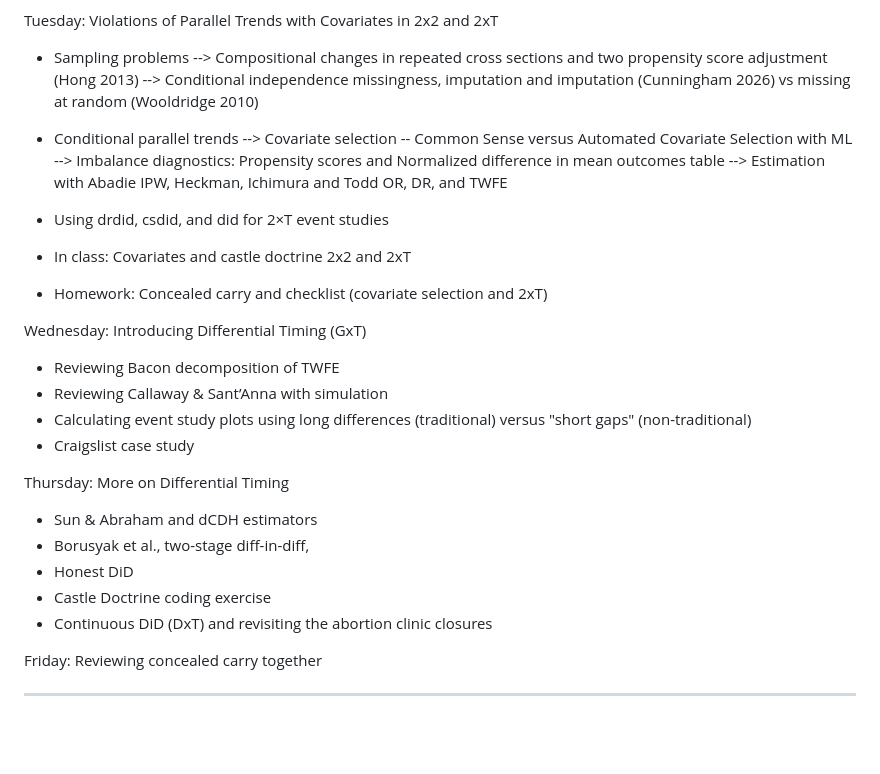
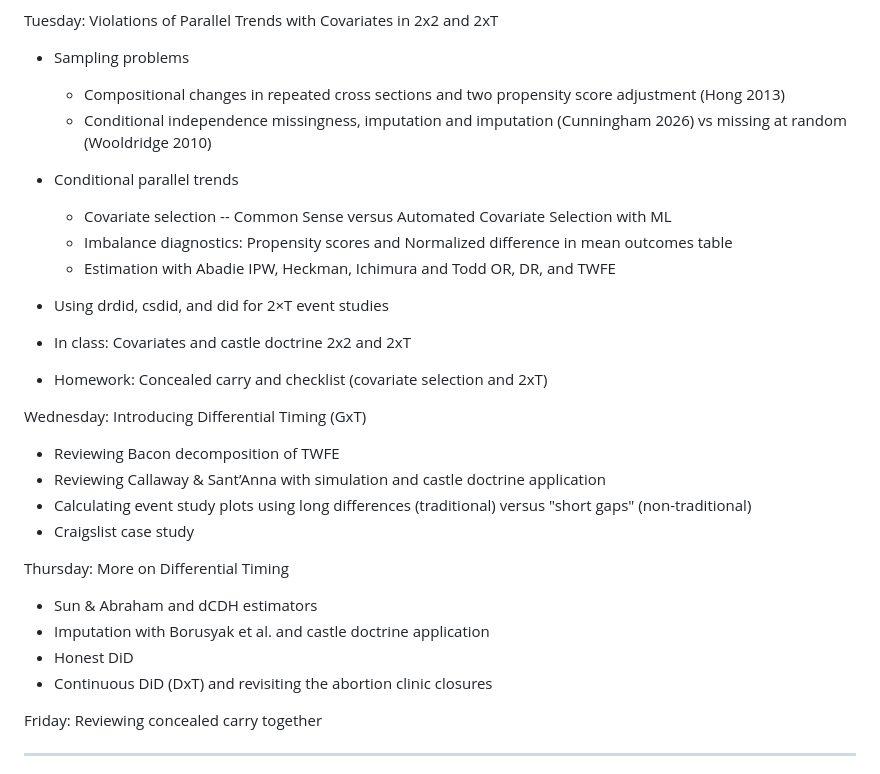
Before and after one commit to scunning1975/collegio-carlo-alberto, a Markdown page: README.md, the part around the change. Rendered like a GitHub page; blank space fills up the shorter version.

```diff
--- a/README.md
+++ b/README.md
@@ -45,13 +45,13 @@ Monday: The Core of DiD (2x2)
 
 Tuesday: Violations of Parallel Trends with Covariates in 2x2 and 2xT
 - Sampling problems
---> Compositional changes in repeated cross sections and two propensity score adjustment (Hong 2013)
---> Conditional independence missingness, imputation and imputation (Cunningham 2026) vs missing at random (Wooldridge 2010)
+	- Compositional changes in repeated cross sections and two propensity score adjustment (Hong 2013)
+	- Conditional independence missingness, imputation and imputation (Cunningham 2026) vs missing at random (Wooldridge 2010)
 
 - Conditional parallel trends
---> Covariate selection -- Common Sense versus Automated Covariate Selection with ML
---> Imbalance diagnostics: Propensity scores and Normalized difference in mean outcomes table
---> Estimation with Abadie IPW, Heckman, Ichimura and Todd OR, DR, and TWFE
+	- Covariate selection -- Common Sense versus Automated Covariate Selection with ML
+	- Imbalance diagnostics: Propensity scores and Normalized difference in mean outcomes table
+	- Estimation with Abadie IPW, Heckman, Ichimura and Todd OR, DR, and TWFE
 - Using drdid, csdid, and did for 2×T event studies
 - In class: Covariates and castle doctrine 2x2 and 2xT
 - Homework: Concealed carry and checklist (covariate selection and 2xT)
@@ -59,15 +59,14 @@ Tuesday: Violations of Parallel Trends with Covariates in 2x2 and 2xT
 
 Wednesday: Introducing Differential Timing (GxT)
 - Reviewing Bacon decomposition of TWFE
-- Reviewing Callaway & Sant’Anna with simulation
+- Reviewing Callaway & Sant’Anna with simulation and castle doctrine application
 - Calculating event study plots using long differences (traditional) versus "short gaps" (non-traditional)
 - Craigslist case study
 
 Thursday: More on Differential Timing
 - Sun & Abraham and dCDH estimators
-- Borusyak et al., two-stage diff-in-diff,
+- Imputation with Borusyak et al. and castle doctrine application
 - Honest DiD
-- Castle Doctrine coding exercise
 - Continuous DiD (DxT) and revisiting the abortion clinic closures
 
 Friday: Reviewing concealed carry together
```
